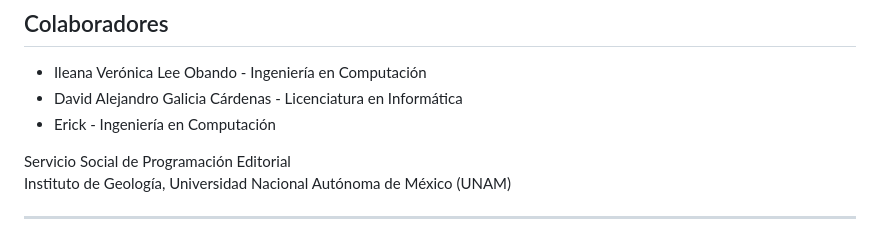
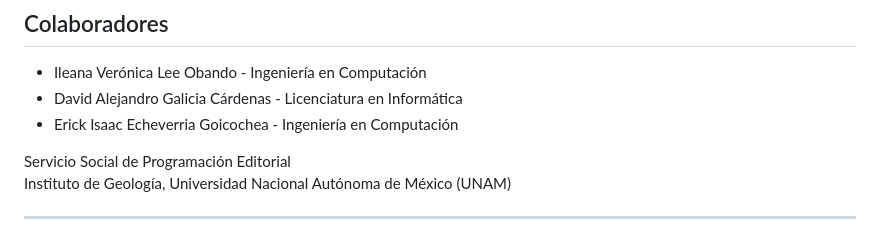
Before and after one commit to LilianaVo/Automatizaci-n-Editorial, a Markdown page: README.md, the part around the change. Drawn GitHub-style.

```diff
--- a/README.md
+++ b/README.md
@@ -155,7 +155,7 @@ venv/                        →  Entorno virtual de Python (no se sube a GitHub
 
 - Ileana Verónica Lee Obando - Ingeniería en Computación
 - David Alejandro Galicia Cárdenas - Licenciatura en Informática
-- Erick -  Ingeniería en Computación
+- Erick Isaac Echeverria Goicochea -  Ingeniería en Computación
 
 Servicio Social de Programación Editorial
 Instituto de Geología, Universidad Nacional Autónoma de México (UNAM)
```
